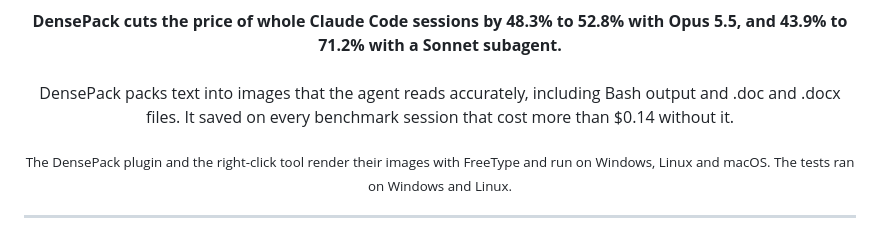
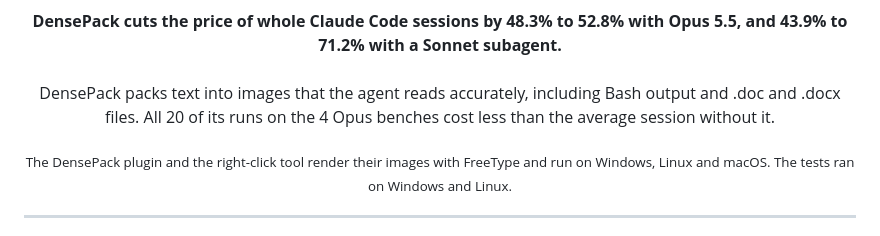
Before and after one commit to Fabian-Galvez/DensePack, a Markdown page: README.md, the part around one of its changes. Rendered like a GitHub page.

```diff
--- a/README.md
+++ b/README.md
@@ -6,7 +6,7 @@
 <p align="center">
 <strong>DensePack cuts the price of whole Claude Code sessions by 48.3% to 52.8% with Opus 5.5, and 43.9% to 71.2% with a Sonnet subagent.</strong><br>
 <br>
-DensePack packs text into images that the agent reads accurately, including Bash output and .doc and .docx files. It saved on every benchmark session that cost more than $0.14 without it.<br>
+DensePack packs text into images that the agent reads accurately, including Bash output and .doc and .docx files. All 20 of its runs on the 4 Opus benches cost less than the average session without it.<br>
 </p>
 
 <p align="center">
```
Also changed, not shown: other parts of README.md (+1 -1 lines), CHANGELOG.md (+1 -1 lines).
